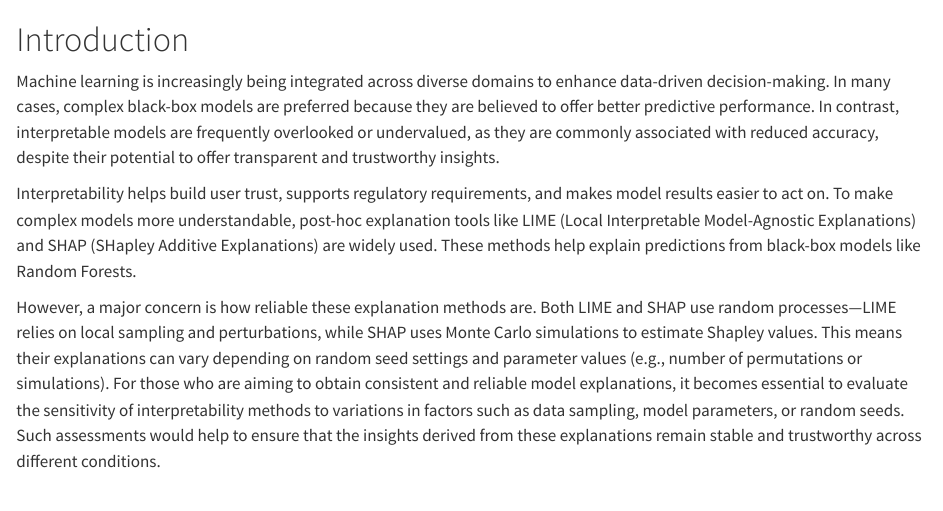
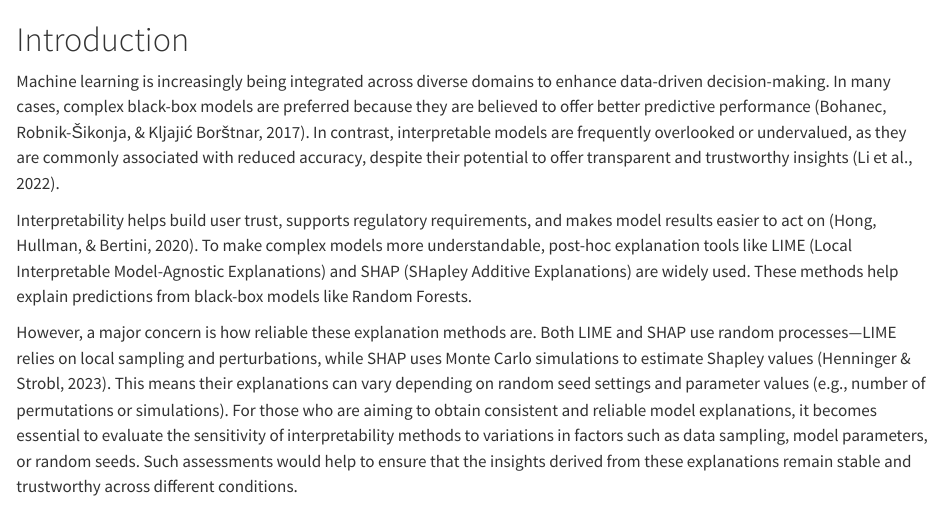
Before and after one commit to HannahZou/project1, a Quarto document (index.qmd): the page in a window 1100 px wide, from its top. Rendered offline with R 4.5, knitr and Pandoc in place of Quarto, with nearby package versions.

Commit message:
add intext citation

```diff
--- a/index.qmd
+++ b/index.qmd
@@ -1,10 +1,10 @@
 # Introduction
 
-Machine learning is increasingly being integrated across diverse domains to enhance data-driven decision-making. In many cases, complex black-box models are preferred because they are believed to offer better predictive performance. In contrast, interpretable models are frequently overlooked or undervalued, as they are commonly associated with reduced accuracy, despite their potential to offer transparent and trustworthy insights.
+Machine learning is increasingly being integrated across diverse domains to enhance data-driven decision-making. In many cases, complex black-box models are preferred because they are believed to offer better predictive performance (Bohanec, Robnik-Šikonja, & Kljajić Borštnar, 2017). In contrast, interpretable models are frequently overlooked or undervalued, as they are commonly associated with reduced accuracy, despite their potential to offer transparent and trustworthy insights (Li et al., 2022).
 
-Interpretability helps build user trust, supports regulatory requirements, and makes model results easier to act on. To make complex models more understandable, post-hoc explanation tools like LIME (Local Interpretable Model-Agnostic Explanations) and SHAP (SHapley Additive Explanations) are widely used. These methods help explain predictions from black-box models like Random Forests.
+Interpretability helps build user trust, supports regulatory requirements, and makes model results easier to act on (Hong, Hullman, & Bertini, 2020). To make complex models more understandable, post-hoc explanation tools like LIME (Local Interpretable Model-Agnostic Explanations) and SHAP (SHapley Additive Explanations) are widely used. These methods help explain predictions from black-box models like Random Forests.
 
-However, a major concern is how reliable these explanation methods are. Both LIME and SHAP use random processes—LIME relies on local sampling and perturbations, while SHAP uses Monte Carlo simulations to estimate Shapley values. This means their explanations can vary depending on random seed settings and parameter values (e.g., number of permutations or simulations). For those who are aiming to obtain consistent and reliable model explanations, it becomes essential to evaluate the sensitivity of interpretability methods to variations in factors such as data sampling, model parameters, or random seeds. Such assessments would help to ensure that the insights derived from these explanations remain stable and trustworthy across different conditions.
+However, a major concern is how reliable these explanation methods are. Both LIME and SHAP use random processes—LIME relies on local sampling and perturbations, while SHAP uses Monte Carlo simulations to estimate Shapley values (Henninger & Strobl, 2023). This means their explanations can vary depending on random seed settings and parameter values (e.g., number of permutations or simulations). For those who are aiming to obtain consistent and reliable model explanations, it becomes essential to evaluate the sensitivity of interpretability methods to variations in factors such as data sampling, model parameters, or random seeds. Such assessments would help to ensure that the insights derived from these explanations remain stable and trustworthy across different conditions.
 
 This study investigates how stable the explanations from LIME and SHAP are when explaining a single prediction made by a Random Forest classifier. We examine whether these methods consistently identify the same top features. Furthermore, we compare these locally identified features with the global feature importance rankings derived directly from the Random Forest model, aiming to understand the alignment between local and global interpretability perspectives.
 
```
